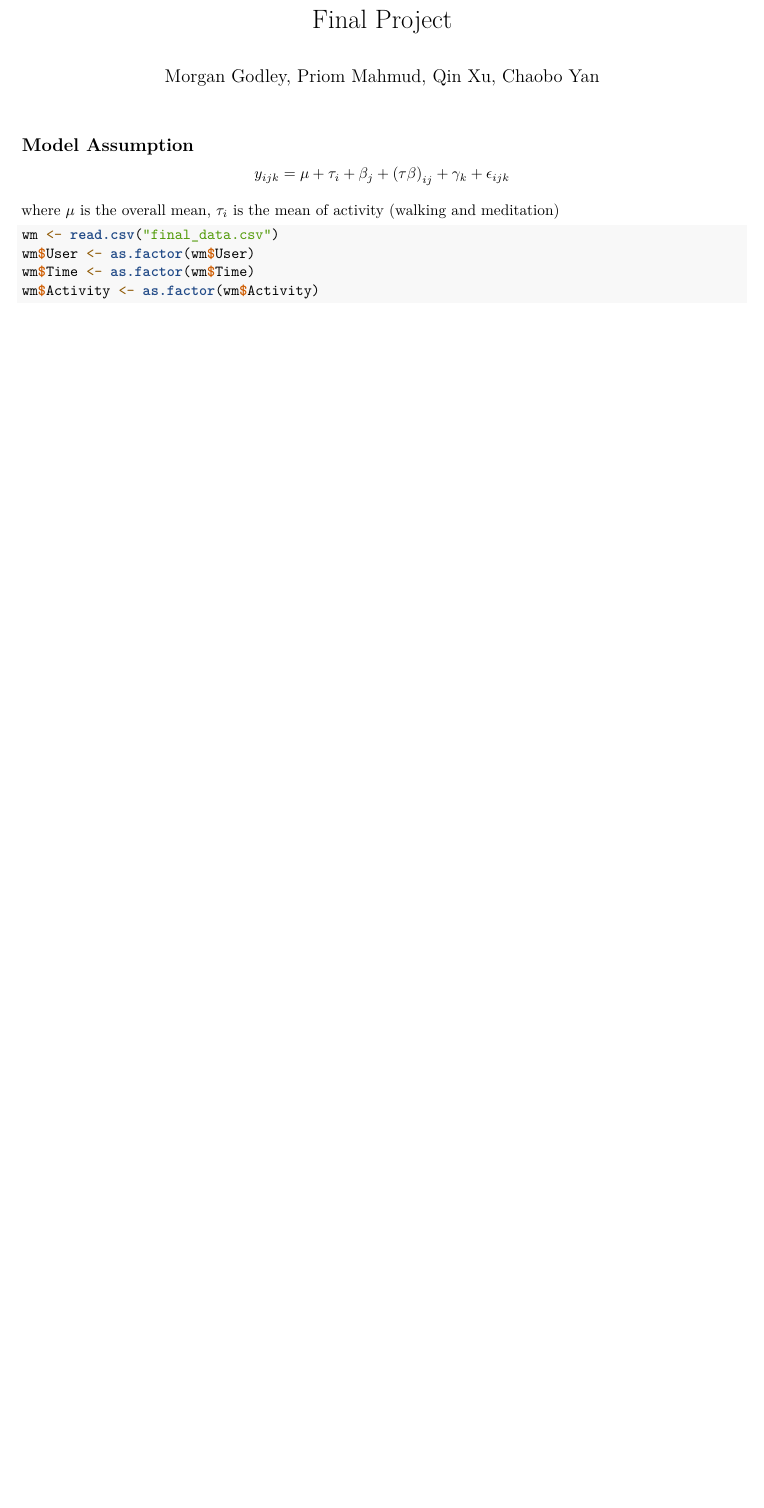
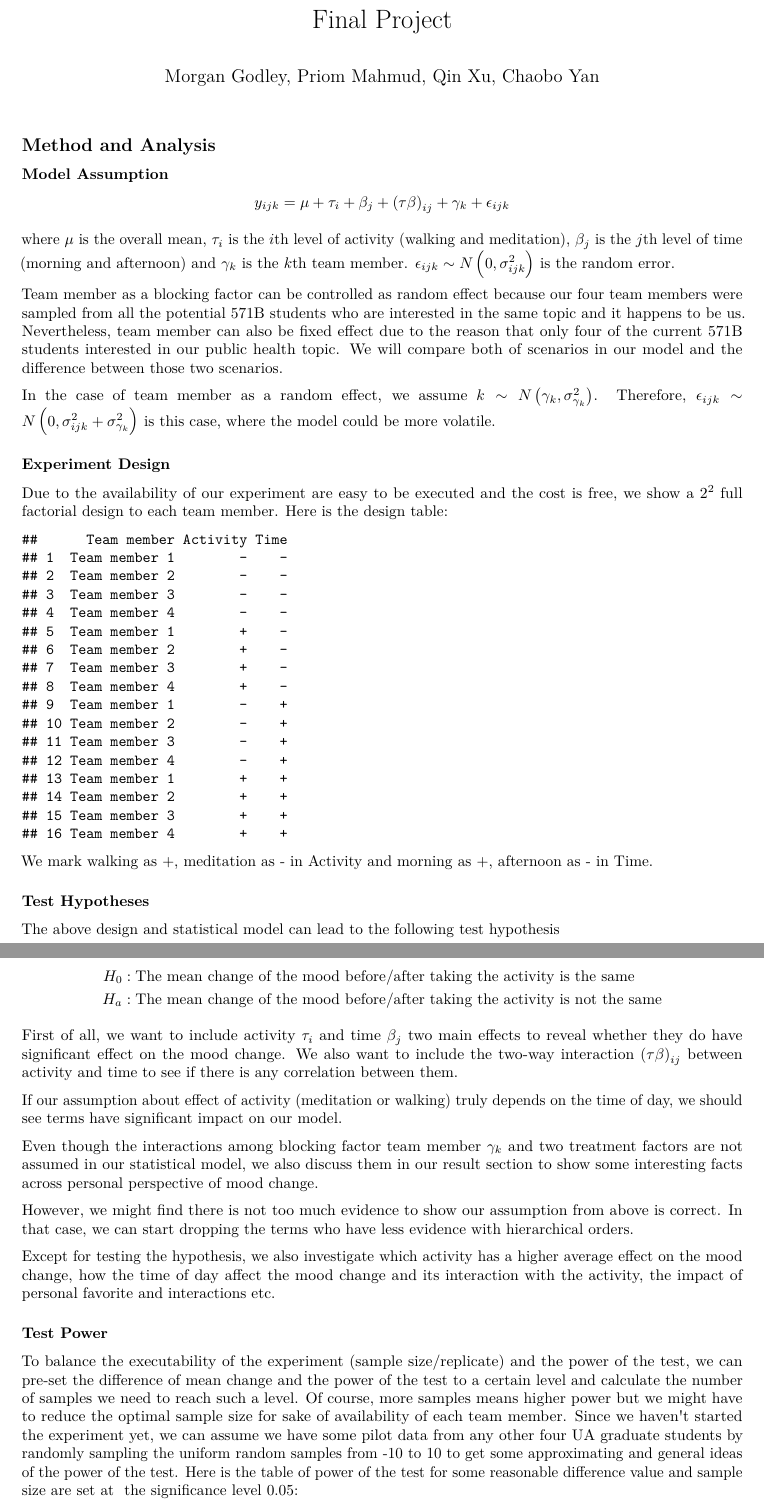
Before and after one commit to QinXu12345/571B-final-project, an R Markdown document (final.Rmd): part of page 1 of 6 before the commit and two parts of pages 1 and 2 of 7 after it, the two joined at a grey line, cut so that both start at the same text, the shorter picture padded with empty space. Rendered offline with R 4.5, knitr and Pandoc, then LaTeX, with nearby package versions.

Commit message:
init analysis

````diff
--- a/final.Rmd
+++ b/final.Rmd
@@ -4,7 +4,9 @@ author: Morgan Godley, Priom Mahmud, Qin Xu, Chaobo Yan
 output: pdf_document
 ---
 
-## Model Assumption
+## Method and Analysis
+
+### Model Assumption
 
 $$
 \begin{aligned}
@@ -12,6 +14,52 @@ y_{ijk} = \mu + \tau_i+\beta_j+ \left(\tau\beta\right)_{ij} +\gamma_k + \epsilon
 \end{aligned}
 $$
 
-where $\mu$ is the overall mean, $\tau_i$ is the mean of activity (walking and meditation)
+where $\mu$ is the overall mean, $\tau_i$ is the $i$th level of activity (walking and meditation), $\beta_j$ is the $j$th level of time (morning and afternoon) and $\gamma_k$ is the $k$th team member. $\epsilon_{ijk}\sim N\left(0,\sigma^2_{ijk}\right)$ is the random error.
 
-```{r}
+Team member as a blocking factor can be controlled as random effect because our four team members were sampled from all the potential 571B students who are interested in the same topic and it happens to be us. Nevertheless, team member can also be fixed effect due to the reason that only four of the current 571B students interested in our public health topic. We will compare both of scenarios in our model and the difference between those two scenarios.
+
+In the case of team member as a random effect, we assume $k \sim N\left(\gamma_k,\sigma^2_{\gamma_k}\right)$. Therefore, $\epsilon_{ijk}\sim N\left(0,\sigma^2_{ijk}+\sigma^2_{\gamma_k}\right)$ is this case, where the model could be more volatile.
+
+### Experiment Design
+
+Due to the availability of our experiment are easy to be executed and the cost is free, we show a $2^2$ full factorial design to each team member. Here is the design table:
+
+```{r echo = FALSE}
+levels <- factor(c("-","+"))
+users <- factor(c("Team member 1",
+                  "Team member 2",
+                  "Team member 3",
+                  "Team member 4"))
+df <- expand.grid(`Team member` = users,
+                  Activity = levels,
+                  Time = levels)
+df
+```
+
+We mark walking as +, meditation as - in Activity and morning as +, afternoon as - in Time.
+
+### Test Hypotheses
+
+The above design and statistical model can lead to the following test hypothesis
+
+$$
+\begin{aligned}
+H_0 &: \text{The mean change of the mood
+before/after taking the activity is the same} \\
+H_a &: \text{The mean change of the mood before/after taking the activity is not the same} \\
+\end{aligned}
+$$
+
+First of all, we want to include activity $\tau_i$ and time $\beta_j$ two main effects to reveal whether they do have significant effect on the mood change. We also want to include the two-way interaction $\left(\tau\beta\right)_{ij}$ between activity and time to see if there is any correlation between them.
+
+If our assumption about effect of activity (meditation or walking) truly depends on the time of day, we should see terms have significant impact on our model.
+
+Even though the interactions among blocking factor team member $\gamma_k$ and two treatment factors are not assumed in our statistical model, we also discuss them in our result section to show some interesting facts across personal perspective of mood change.
+
+However, we might find there is not too much evidence to show our assumption from above is correct. In that case, we can start dropping the terms who have less evidence with hierarchical orders.
+
+Except for testing the hypothesis, we also investigate which activity has a higher average effect on the mood change, how the time of day affect the mood change and its interaction with the activity, the impact of personal favorite and interactions etc.
+
+### Test Power
+
+To balance the executability of the experiment (sample size/replicate) and the power of the test, we can pre-set the difference of mean change and the power of the test to a certain level and calculate the number of samples we need to reach such a level. Of course, more samples means higher power but we might have to reduce the optimal sample size for sake of availability of each team member. Since we haven\'t started the experiment yet, we can assume we have some pilot data from any other four UA graduate students by randomly sampling the uniform random samples from -10 to 10 to get some approximating and general ideas of the power of the test. Here is the table of power of the test for some reasonable difference value and sample size are set at  the significance level 0.05:
````
Also changed, not shown: final.pdf (added), final.Rmd (12 more changed lines), 1 other file.
